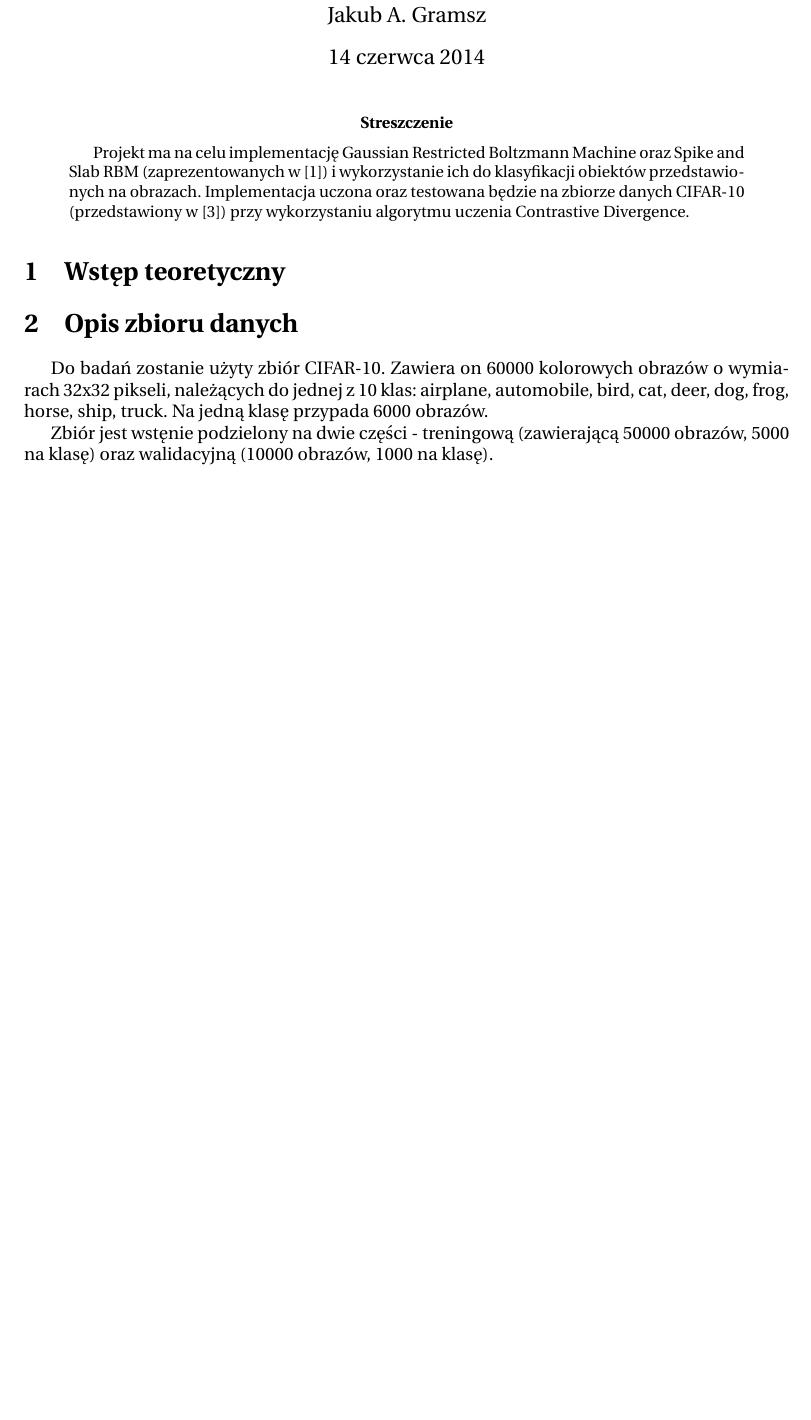
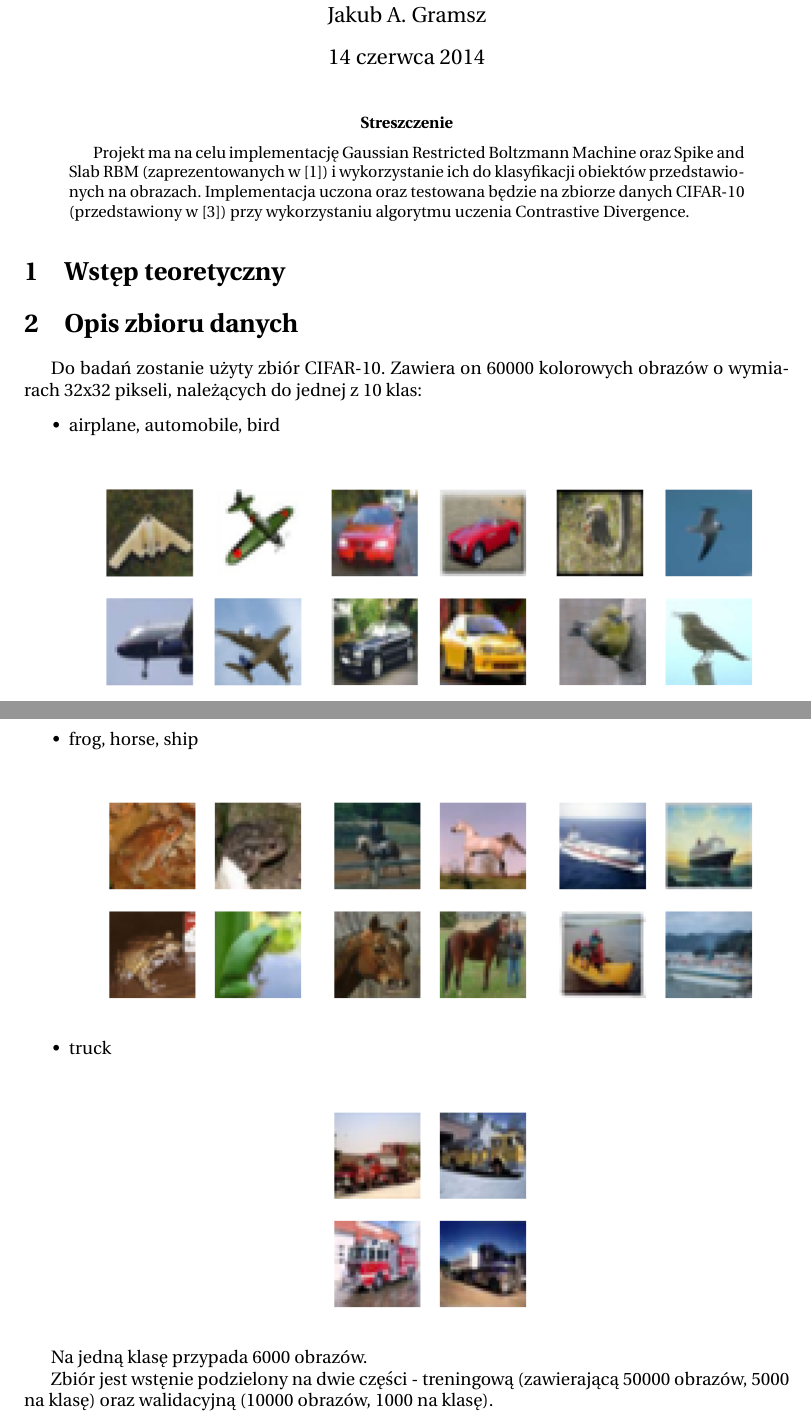
Before and after one commit to KBrus/nton-rbm, a LaTeX paper (doc/rpt_ntwon.tex): part of page 1 of 2 before the commit and two parts of pages 1 and 2 of 3 after it, the two joined at a grey line, cut so that both start at the same text, the shorter picture padded with empty space. Compiled offline with pdfLaTeX.

Commit message:
+ Obrazki klas do raportu

```diff
--- a/doc/rpt_ntwon.tex
+++ b/doc/rpt_ntwon.tex
@@ -15,6 +15,8 @@
 \usepackage{geometry}
 \geometry{verbose,lmargin=3cm,rmargin=3cm}
 \frenchspacing
+
+\usepackage{graphicx}
 
 % podtytuł
 \usepackage{titling}
@@ -40,4 +42,7 @@ Projekt ma na celu implementację Gaussian Restricted Boltzmann Machine oraz Spi
 \section{Wstęp teoretyczny}
 
 \section{Opis zbioru danych}
-Do badań zostanie użyty zbiór CIFAR-10. Zawiera on 60000 kolorowych obrazów o wymiarach 32x32 pikseli, należących do jednej z 10 klas: airplane, automobile, bird, cat, deer, dog, frog, horse, ship, truck. Na jedną klasę przypada 6000 obrazów.
+Do badań zostanie użyty zbiór CIFAR-10. Zawiera on 60000 kolorowych obrazów o wymiarach 32x32 pikseli, należących do jednej z 10 klas:
+\begin{itemize}
+	\item airplane, automobile, bird \\
+	\begin{center} \includegraphics{imgs/class_0.png} \includegraphics{imgs/class_1.png} \includegraphics{imgs/class_2.png} \end{center}
@@ -44,6 +55,13 @@ Do badań zostanie użyty zbiór CIFAR-10. Zawiera on 60000 kolorowych obrazów
+	\item frog, horse, ship \\
+	\begin{center} \includegraphics{imgs/class_6.png} \includegraphics{imgs/class_7.png}  \includegraphics{imgs/class_8.png}  \end{center}
+
+	\item truck \\
+	\begin{center} \includegraphics{imgs/class_9.png} \end{center}
+\end{itemize}
+
+Na jedną klasę przypada 6000 obrazów.
 
 Zbiór jest wstęnie podzielony na dwie części - treningową (zawierającą 50000 obrazów, 5000 na klasę) oraz walidacyjną (10000 obrazów, 1000 na klasę).
-
 
 
 \section{Opis problemu}
```
Also changed, not shown: doc/imgs/class_0.png (added), doc/imgs/class_1.png (added), doc/imgs/class_2.png (added), doc/imgs/class_3.png (added), doc/imgs/class_4.png (added), doc/imgs/class_5.png (added), doc/imgs/class_6.png (added), doc/imgs/class_7.png (added), doc/imgs/class_8.png (added), doc/imgs/class_9.png (added), doc/rpt_ntwon.tex (6 more changed lines), 1 other file.
